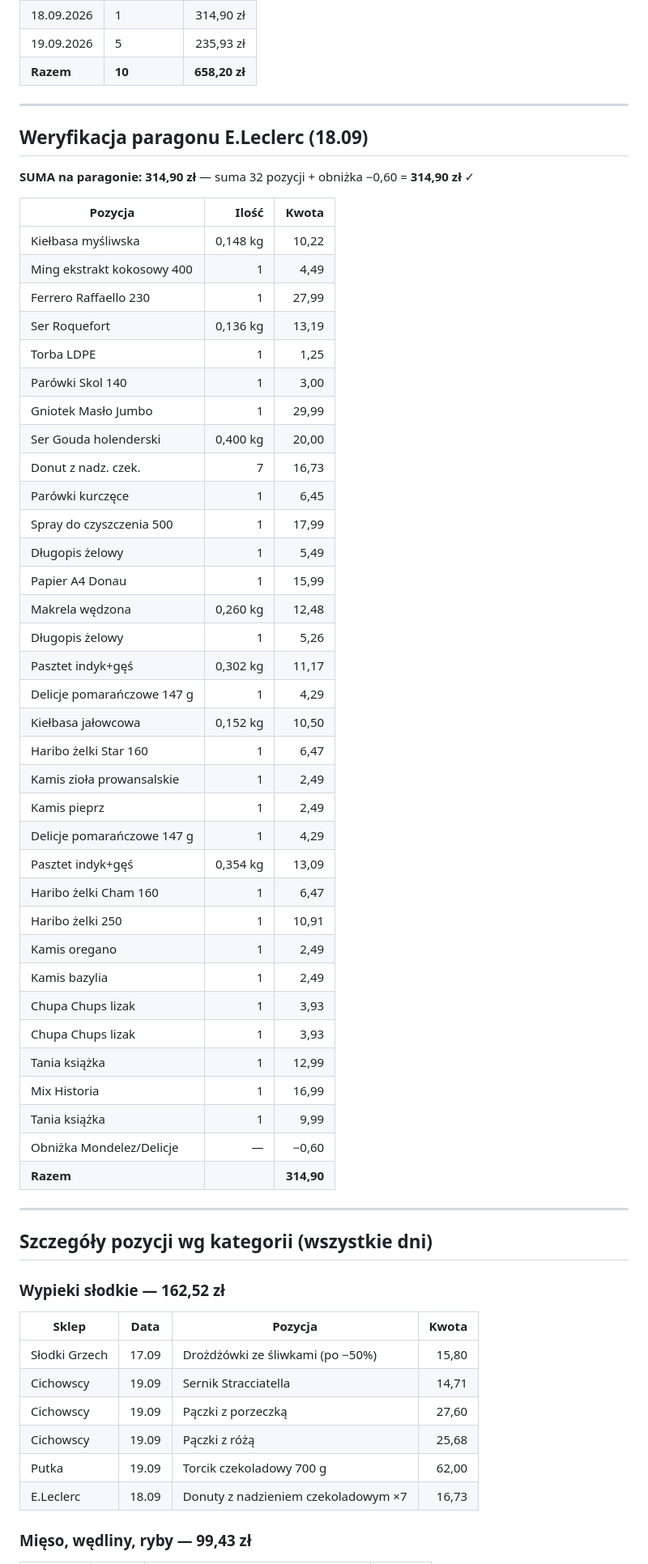
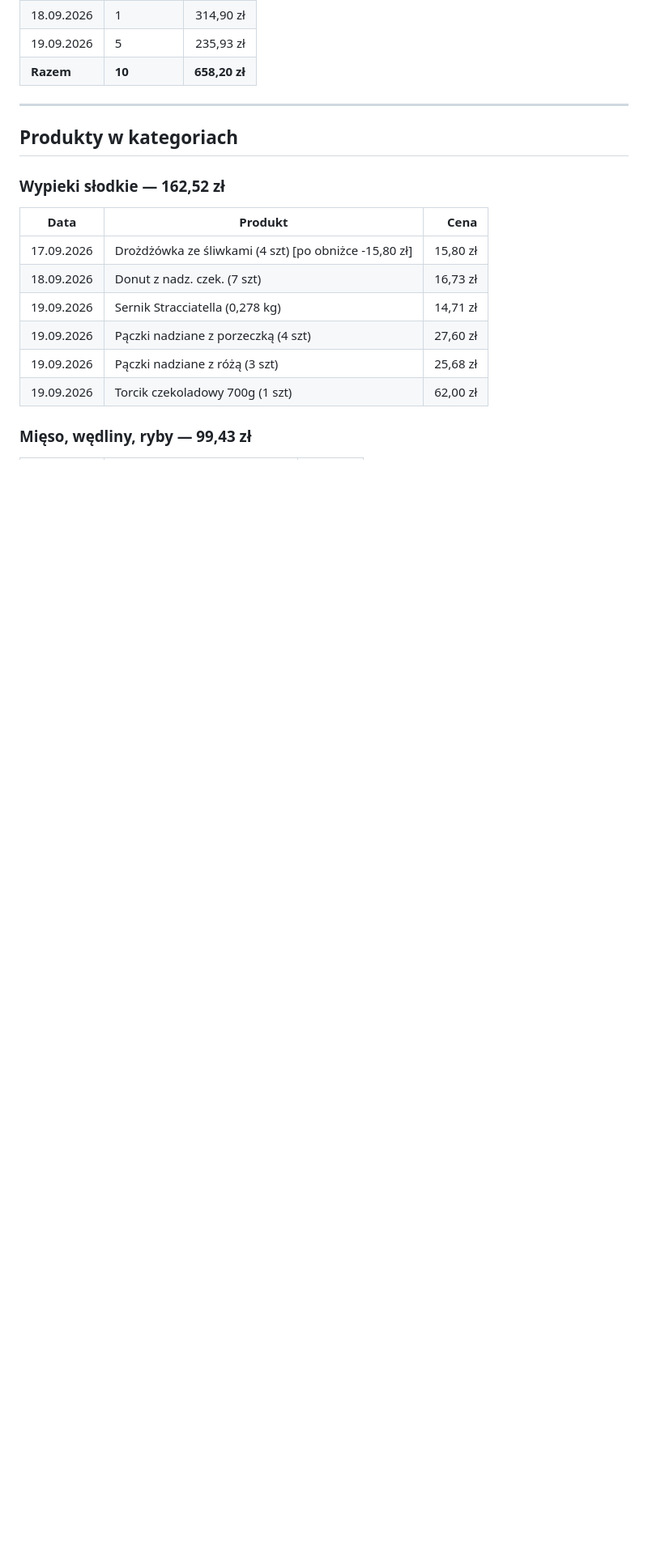
Before and after one commit to marcinursynow2024-png/marcin-chylek-dev, a Markdown page: dowody/zakupy-2026-09-19/podsumowanie.md, the part around one of its changes. Shown at 81% size. GitHub-like rendering; blank space fills up the shorter version.

```diff
--- a/dowody/zakupy-2026-09-19/podsumowanie.md
+++ b/dowody/zakupy-2026-09-19/podsumowanie.md
@@ -41,59 +41,17 @@
 
 ---
 
-## Weryfikacja paragonu E.Leclerc (18.09)
-
-**SUMA na paragonie: 314,90 zł** — suma 32 pozycji + obniżka −0,60 = **314,90 zł** ✓
-
-| Pozycja | Ilość | Kwota |
-|---------|------:|------:|
-| Kiełbasa myśliwska | 0,148 kg | 10,22 |
-| Ming ekstrakt kokosowy 400 | 1 | 4,49 |
-| Ferrero Raffaello 230 | 1 | 27,99 |
-| Ser Roquefort | 0,136 kg | 13,19 |
-| Torba LDPE | 1 | 1,25 |
-| Parówki Skol 140 | 1 | 3,00 |
-| Gniotek Masło Jumbo | 1 | 29,99 |
-| Ser Gouda holenderski | 0,400 kg | 20,00 |
-| Donut z nadz. czek. | 7 | 16,73 |
-| Parówki kurczęce | 1 | 6,45 |
-| Spray do czyszczenia 500 | 1 | 17,99 |
-| Długopis żelowy | 1 | 5,49 |
-| Papier A4 Donau | 1 | 15,99 |
-| Makrela wędzona | 0,260 kg | 12,48 |
-| Długopis żelowy | 1 | 5,26 |
-| Pasztet indyk+gęś | 0,302 kg | 11,17 |
-| Delicje pomarańczowe 147 g | 1 | 4,29 |
-| Kiełbasa jałowcowa | 0,152 kg | 10,50 |
-| Haribo żelki Star 160 | 1 | 6,47 |
-| Kamis zioła prowansalskie | 1 | 2,49 |
-| Kamis pieprz | 1 | 2,49 |
-| Delicje pomarańczowe 147 g | 1 | 4,29 |
-| Pasztet indyk+gęś | 0,354 kg | 13,09 |
-| Haribo żelki Cham 160 | 1 | 6,47 |
-| Haribo żelki 250 | 1 | 10,91 |
-| Kamis oregano | 1 | 2,49 |
-| Kamis bazylia | 1 | 2,49 |
-| Chupa Chups lizak | 1 | 3,93 |
-| Chupa Chups lizak | 1 | 3,93 |
-| Tania książka | 1 | 12,99 |
-| Mix Historia | 1 | 16,99 |
-| Tania książka | 1 | 9,99 |
-| Obniżka Mondelez/Delicje | — | −0,60 |
-| **Razem** | | **314,90** |
-
----
-
-## Szczegóły pozycji wg kategorii (wszystkie dni)
+## Produkty w kategoriach
 
 ### Wypieki słodkie — 162,52 zł
-| Sklep | Data | Pozycja | Kwota |
-|-------|------|---------|------:|
-| Słodki Grzech | 17.09 | Drożdżówki ze śliwkami (po −50%) | 15,80 |
-| Cichowscy | 19.09 | Sernik Stracciatella | 14,71 |
-| Cichowscy | 19.09 | Pączki z porzeczką | 27,60 |
-| Cichowscy | 19.09 | Pączki z różą | 25,68 |
-| Putka | 19.09 | Torcik czekoladowy 700 g | 62,00 |
-| E.Leclerc | 18.09 | Donuty z nadzieniem czekoladowym ×7 | 16,73 |
+
+| Data | Produkt | Cena |
+|------|---------|-----:|
+| 17.09.2026 | Drożdżówka ze śliwkami (4 szt) [po obniżce -15,80 zł] | 15,80 zł |
+| 18.09.2026 | Donut z nadz. czek. (7 szt) | 16,73 zł |
+| 19.09.2026 | Sernik Stracciatella (0,278 kg) | 14,71 zł |
+| 19.09.2026 | Pączki nadziane z porzeczką (4 szt) | 27,60 zł |
+| 19.09.2026 | Pączki nadziane z różą (3 szt) | 25,68 zł |
+| 19.09.2026 | Torcik czekoladowy 700g (1 szt) | 62,00 zł |
 
 ### Mięso, wędliny, ryby — 99,43 zł
```
Also changed, not shown: other parts of dowody/zakupy-2026-09-19/podsumowanie.md (+94 -76 lines).
